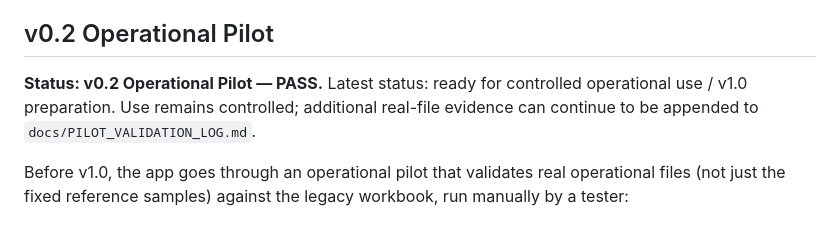
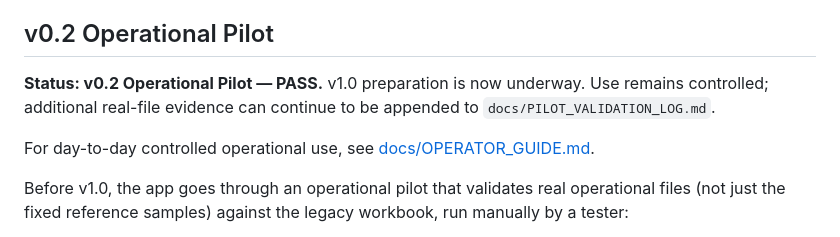
Before and after one commit to slimutebal/weighbridge-data-cleaner, a Markdown page: README.md, the part around the change. Rendered like a GitHub page.

Commit message:
docs: add operator guide

```diff
--- a/README.md
+++ b/README.md
@@ -8,10 +8,12 @@ See `docs/INFRASTRUCTURE_BLUEPRINT.md` for the confirmed infrastructure referenc
 
 ## v0.2 Operational Pilot
 
-**Status: v0.2 Operational Pilot — PASS.** Latest status: ready for
-controlled operational use / v1.0 preparation. Use remains controlled;
-additional real-file evidence can continue to be appended to
-`docs/PILOT_VALIDATION_LOG.md`.
+**Status: v0.2 Operational Pilot — PASS.** v1.0 preparation is now
+underway. Use remains controlled; additional real-file evidence can
+continue to be appended to `docs/PILOT_VALIDATION_LOG.md`.
+
+For day-to-day controlled operational use, see
+[docs/OPERATOR_GUIDE.md](docs/OPERATOR_GUIDE.md).
 
 Before v1.0, the app goes through an operational pilot that validates real
 operational files (not just the fixed reference samples) against the
```
Also changed, not shown: docs/OPERATOR_GUIDE.md (added, +212 -0 lines).
